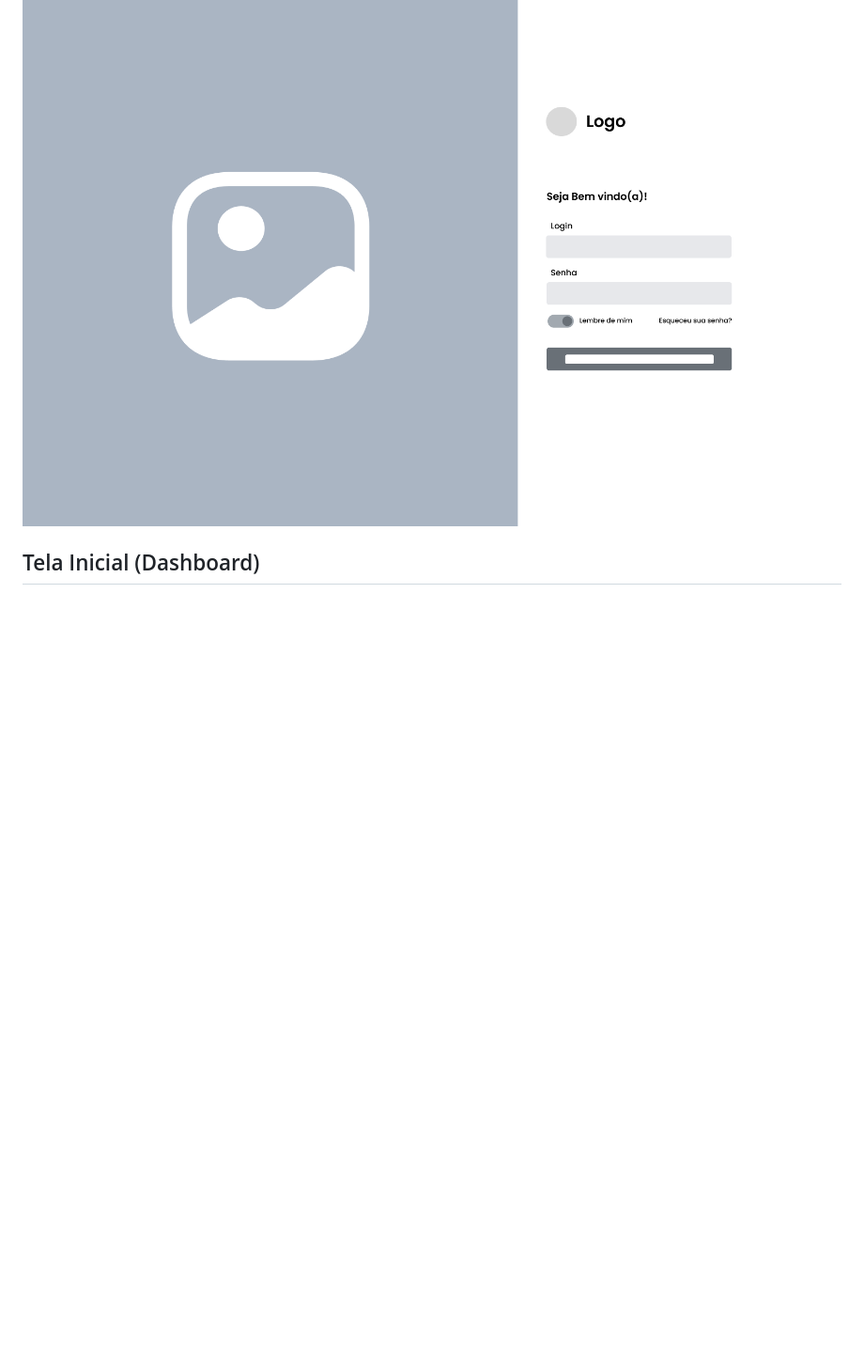
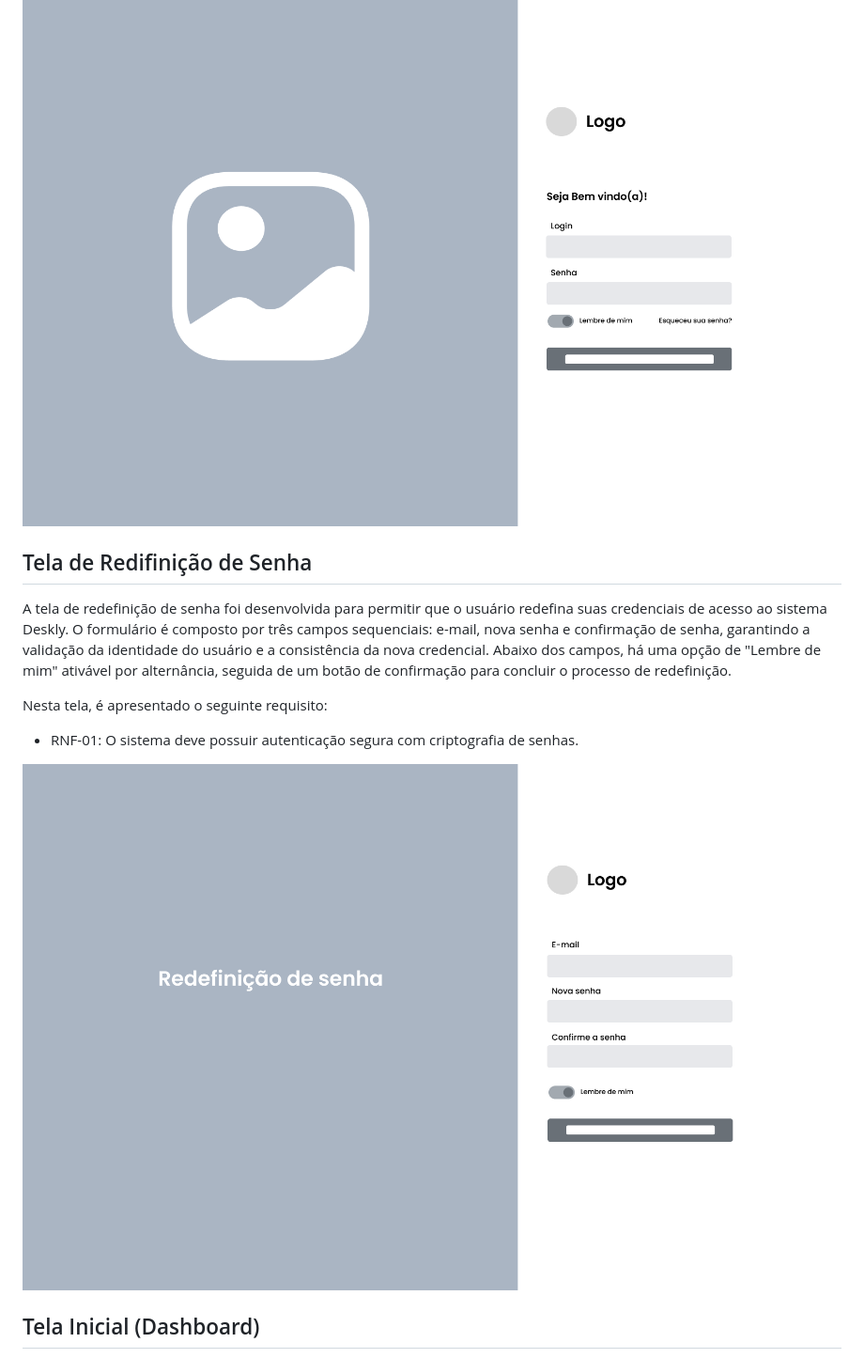
Before and after one commit to ICEI-PUC-Minas-PMV-SI/icei-puc-minas-pmv-si-2026-1-pe1-t4-deskly, a Markdown page: docs/interface.md, the part around one of its changes. Shown at 94% size. Drawn GitHub-style; pictures changed too: docs/img/WireFrame-RedifinicaoSenha.png (added); blank space fills up the shorter version.

```diff
--- a/docs/interface.md
+++ b/docs/interface.md
@@ -30,6 +39,16 @@ Nesta tela, são apresentados os seguintes requisitos:
 - RNF-02: O sistema deve implementar controle de acesso por perfil (usuário/admin).
 
 ![Wire Frame Login](img/WireFrame-Login.png)
+
+## Tela de Redifinição de Senha
+
+A tela de redefinição de senha foi desenvolvida para permitir que o usuário redefina suas credenciais de acesso ao sistema Deskly.
+O formulário é composto por três campos sequenciais: e-mail, nova senha e confirmação de senha, garantindo a validação da identidade do usuário e a consistência da nova credencial. Abaixo dos campos, há uma opção de "Lembre de mim" ativável por alternância, seguida de um botão de confirmação para concluir o processo de redefinição.
+
+Nesta tela, é apresentado o seguinte requisito:
+- RNF-01: O sistema deve possuir autenticação segura com criptografia de senhas.
+
+![Wire Frame Login](img/WireFrame-RedifinicaoSenha.png)
 
 ## Tela Inicial (Dashboard)
 
```
Also changed, not shown: other parts of docs/interface.md (+9 -0 lines), docs/img/WireFrame-Index.png (added).
